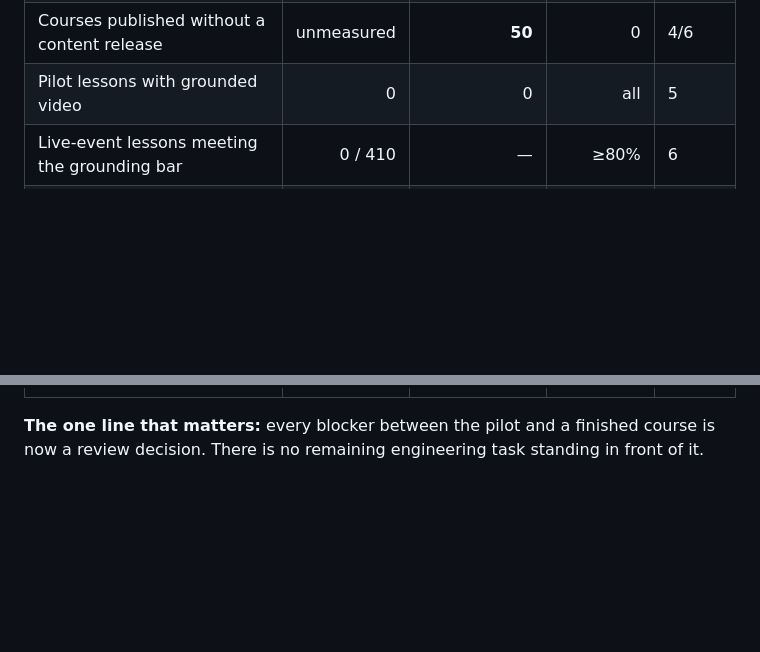
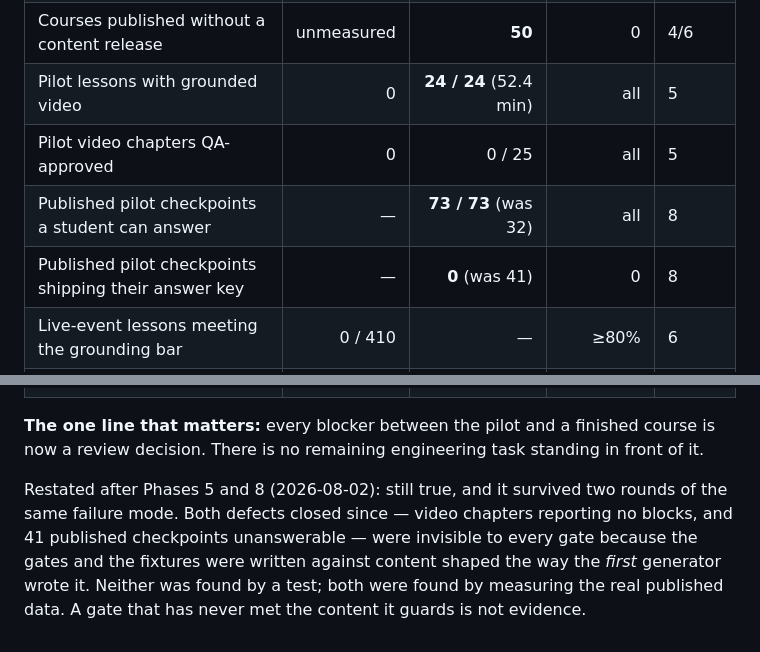
Before and after one commit to jiangyurong609/science-olympiad, a Markdown page: docs/MASTER_PLAN.md, 2 parts joined by grey strips. GitHub-like rendering; blank space fills up the shorter version.

```diff
--- a/docs/MASTER_PLAN.md
+++ b/docs/MASTER_PLAN.md
@@ -328,7 +372,10 @@ Record the decision and its rationale here when made.
 | Courses `release_ready` | 0 / 67 | 0 / 67 | 1 | 4 |
 | Courses published while serving no lesson | unmeasured | **0** | 0 | 4 |
 | Courses published without a content release | unmeasured | **50** | 0 | 4/6 |
-| Pilot lessons with grounded video | 0 | 0 | all | 5 |
+| Pilot lessons with grounded video | 0 | **24 / 24** (52.4 min) | all | 5 |
+| Pilot video chapters QA-approved | 0 | 0 / 25 | all | 5 |
+| Published pilot checkpoints a student can answer | — | **73 / 73** (was 32) | all | 8 |
+| Published pilot checkpoints shipping their answer key | — | **0** (was 41) | 0 | 8 |
 | Live-event lessons meeting the grounding bar | 0 / 410 | — | ≥80% | 6 |
 | Imported items with usable figures | 0% | recovery built | ≥90% | 7 |
 | Imported items gradeable | unmeasured | **83.2%** (4,755) | ≥90% | 7 |
@@ -337,3 +384,10 @@ Record the decision and its rationale here when made.
 
 **The one line that matters:** every blocker between the pilot and a finished course is now a
 review decision. There is no remaining engineering task standing in front of it.
+
+Restated after Phases 5 and 8 (2026-08-02): still true, and it survived two rounds of the same
+failure mode. Both defects closed since — video chapters reporting no blocks, and 41 published
+checkpoints unanswerable — were invisible to every gate because the gates and the fixtures were
+written against content shaped the way the *first* generator wrote it. Neither was found by a
+test; both were found by measuring the real published data. A gate that has never met the
+content it guards is not evidence.
```
Also changed, not shown: other parts of docs/MASTER_PLAN.md (+44 -0 lines).
